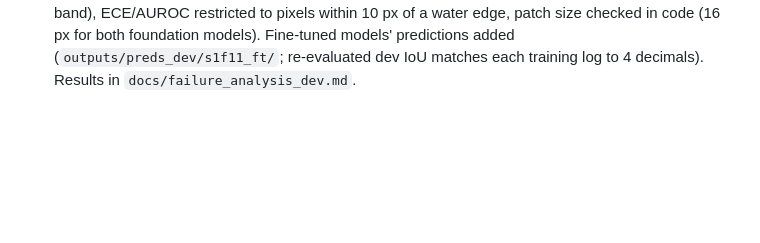
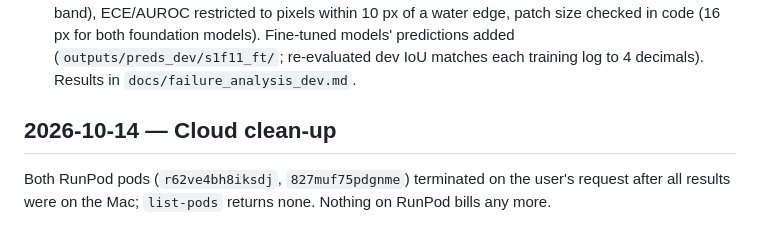
Before and after one commit to gersongams/peru-flood-segmentation, a Markdown page: docs/EXPERIMENT_LOG.md, the part around the change. Drawn GitHub-style; blank space fills up the shorter version.

Commit message:
Log RunPod clean-up
Co-Authored-By: Claude Opus 5.5 <noreply@anthropic.com>
Claude-Session: https://claude.ai/code/session_019YA2PVLBaKR9Ua3iquKxYt

```diff
--- a/docs/EXPERIMENT_LOG.md
+++ b/docs/EXPERIMENT_LOG.md
@@ -173,3 +173,8 @@ $4.9; pod stopped 2026-10-14 after the download was verified.
   edge, patch size checked in code (16 px for both foundation models). Fine-tuned
   models' predictions added (`outputs/preds_dev/s1f11_ft/`; re-evaluated dev IoU matches
   each training log to 4 decimals). Results in `docs/failure_analysis_dev.md`.
+
+## 2026-10-14 — Cloud clean-up
+
+Both RunPod pods (`r62ve4bh8iksdj`, `827muf75pdgnme`) terminated on the user's request after
+all results were on the Mac; `list-pods` returns none. Nothing on RunPod bills any more.
```
